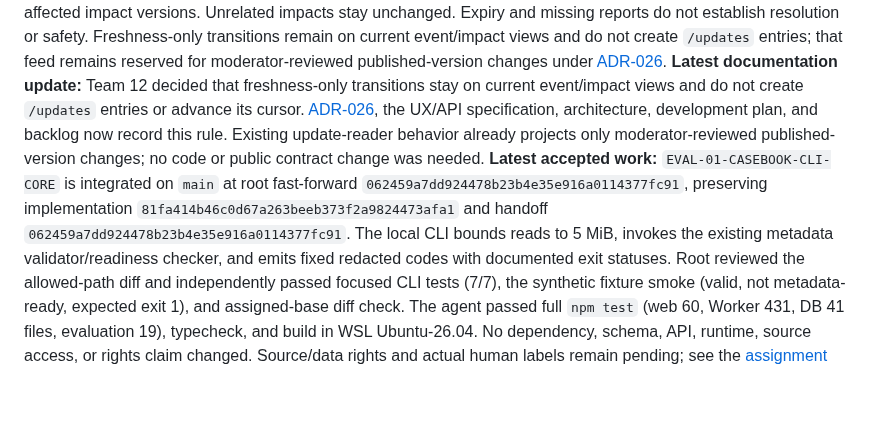
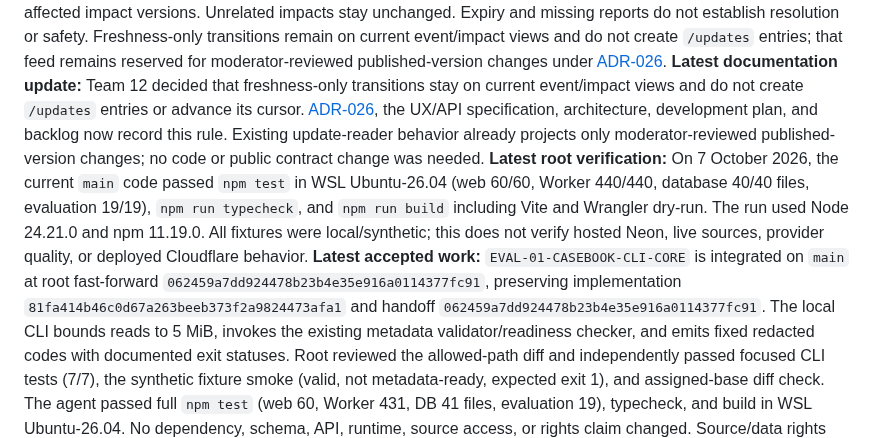
Before and after one commit to Asassinoooo/Waspada-Jakarta, a Markdown page: docs/CURRENT_CHECKPOINT.md, the part around the change. Drawn GitHub-style; blank space fills up the shorter version.

Commit message:
docs(checkpoint): record full WSL verification

```diff
--- a/docs/CURRENT_CHECKPOINT.md
+++ b/docs/CURRENT_CHECKPOINT.md
@@ -3,6 +3,7 @@
 **Checkpoint date:** 7 October 2026
 **Current decisions:** Keep the exact current published event version visible pending moderator review when a source explicitly retracts, supersedes, or withdraws supporting evidence. [ADR-042](decisions/ADR-042-source-revision-publication-review.md) bars automatic correction or withdrawal; [ADR-046](decisions/ADR-046-source-revision-freshness.md) and [ADR-048](decisions/ADR-048-source-report-withdrawn-freshness.md) apply `needs_update` to the event badge and directly affected impact versions. Unrelated impacts stay unchanged. Expiry and missing reports do not establish resolution or safety. Freshness-only transitions remain on current event/impact views and do not create `/updates` entries; that feed remains reserved for moderator-reviewed published-version changes under [ADR-026](decisions/ADR-026-public-update-feed-cursor.md).
 **Latest documentation update:** Team 12 decided that freshness-only transitions stay on current event/impact views and do not create `/updates` entries or advance its cursor. [ADR-026](decisions/ADR-026-public-update-feed-cursor.md), the UX/API specification, architecture, development plan, and backlog now record this rule. Existing update-reader behavior already projects only moderator-reviewed published-version changes; no code or public contract change was needed.
+**Latest root verification:** On 7 October 2026, the current `main` code passed `npm test` in WSL Ubuntu-26.04 (web 60/60, Worker 440/440, database 40/40 files, evaluation 19/19), `npm run typecheck`, and `npm run build` including Vite and Wrangler dry-run. The run used Node 24.21.0 and npm 11.19.0. All fixtures were local/synthetic; this does not verify hosted Neon, live sources, provider quality, or deployed Cloudflare behavior.
 **Latest accepted work:** `EVAL-01-CASEBOOK-CLI-CORE` is integrated on `main` at root fast-forward `062459a7dd924478b23b4e35e916a0114377fc91`, preserving implementation `81fa414b46c0d67a263beeb373f2a9824473afa1` and handoff `062459a7dd924478b23b4e35e916a0114377fc91`. The local CLI bounds reads to 5 MiB, invokes the existing metadata validator/readiness checker, and emits fixed redacted codes with documented exit statuses. Root reviewed the allowed-path diff and independently passed focused CLI tests (7/7), the synthetic fixture smoke (valid, not metadata-ready, expected exit 1), and assigned-base diff check. The agent passed full `npm test` (web 60, Worker 431, DB 41 files, evaluation 19), typecheck, and build in WSL Ubuntu-26.04. No dependency, schema, API, runtime, source access, or rights claim changed. Source/data rights and actual human labels remain pending; see the [assignment and handoff](assignments/EVAL-01-CASEBOOK-CLI-CORE.md) and [delivery log](DELIVERY_LOG.md).
 **Latest accepted work:** `PUB-01-MANUAL-GATE-CORE` is integrated on local `main` at root fast-forward `d950afefe59b64e7afcd0dcab174ce6bfa93ddbc`, preserving implementation `2deb74a5f0b64f66ed5fbe0a75d9e03e75319619` and handoff `d950afefe59b64e7afcd0dcab174ce6bfa93ddbc`. The service reads and validates the persisted live proposal, rechecks it against current policy inputs, requires explicit authorized approval, and constructs a typed writer command internally. Root independently passed the focused reader/service tests (15/15) and assigned-base diff check; the agent passed full `npm test`, typecheck and build in WSL Ubuntu-26.04. No migration, grant, API, route, or demo change occurred. Follow-up composition review confirmed that the real SQL writer rejects the draft's `under_review` label because the current command lacks a moderator-reviewed public label; the SQL writer remains fail-closed and the PGlite composition is blocked pending Team 12's label rule. `updates` evidence is separately denied because the writer cannot preserve that relation. See the [assignment and handoff](assignments/PUB-01-MANUAL-GATE-CORE.md) and [delivery log](DELIVERY_LOG.md).
 **Next local work:** `PUB-01-MANUAL-GATE-PGLITE-CORE` is paused before implementation pending Team 12's rule for assigning public evidence labels during manual publication. Review confirmed private proposals already persist `under_review` through migration 023, but the atomic writer correctly rejects that value as a public claim label and the current command carries no explicit moderator-reviewed label. No branch changes were made. See the [assignment and root review](assignments/PUB-01-MANUAL-GATE-PGLITE-CORE.md).
```
